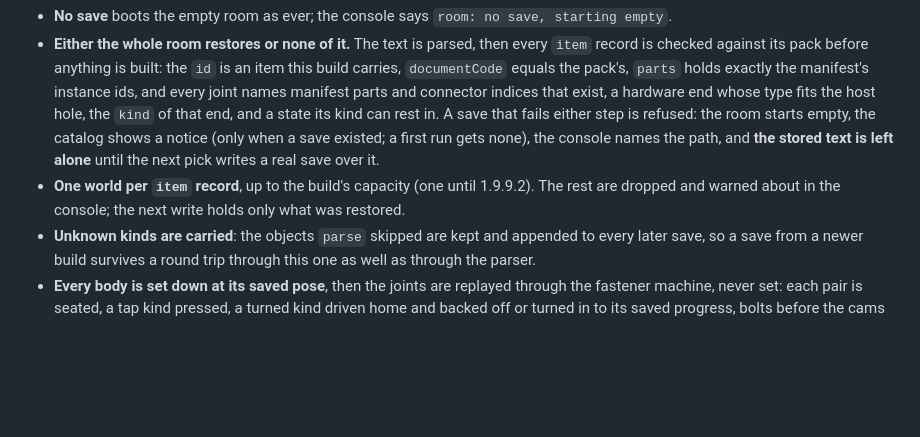
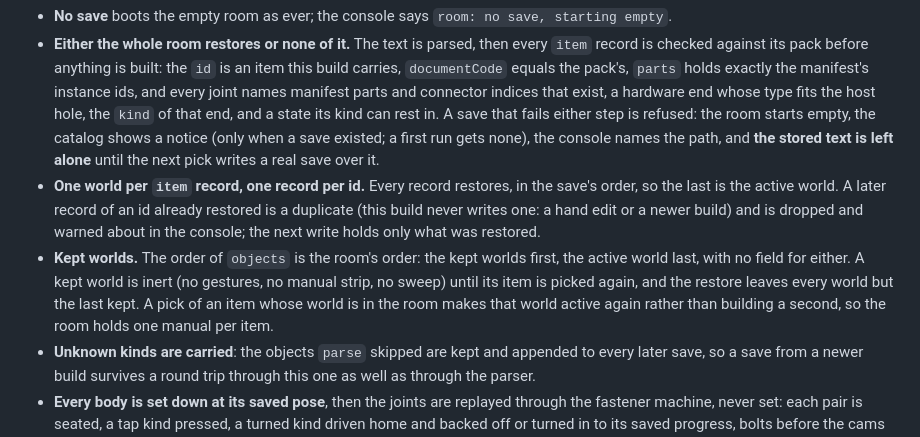
Before and after one commit to benfeltz/skruv, a Markdown page: docs/room-save/format-1.md, the part around the change. GitHub-like rendering; blank space fills up the shorter version.

Commit message:
docs: step 6 — Write it down
The format doc and CLAUDE.md say what several worlds mean.

Co-Authored-By: Claude Sonnet 5.5 <noreply@anthropic.com>

```diff
--- a/docs/room-save/format-1.md
+++ b/docs/room-save/format-1.md
@@ -108,7 +108,8 @@ At boot, before the first frame, `planRestore` (`src/game/roomRestore.ts`) reads
 
 - **No save** boots the empty room as ever; the console says `room: no save, starting empty`.
 - **Either the whole room restores or none of it.** The text is parsed, then every `item` record is checked against its pack before anything is built: the `id` is an item this build carries, `documentCode` equals the pack's, `parts` holds exactly the manifest's instance ids, and every joint names manifest parts and connector indices that exist, a hardware end whose type fits the host hole, the `kind` of that end, and a state its kind can rest in. A save that fails either step is refused: the room starts empty, the catalog shows a notice (only when a save existed; a first run gets none), the console names the path, and **the stored text is left alone** until the next pick writes a real save over it.
-- **One world per `item` record**, up to the build's capacity (one until 1.9.9.2). The rest are dropped and warned about in the console; the next write holds only what was restored.
+- **One world per `item` record, one record per id.** Every record restores, in the save's order, so the last is the active world. A later record of an id already restored is a duplicate (this build never writes one: a hand edit or a newer build) and is dropped and warned about in the console; the next write holds only what was restored.
+- **Kept worlds.** The order of `objects` is the room's order: the kept worlds first, the active world last, with no field for either. A kept world is inert (no gestures, no manual strip, no sweep) until its item is picked again, and the restore leaves every world but the last kept. A pick of an item whose world is in the room makes that world active again rather than building a second, so the room holds one manual per item.
 - **Unknown kinds are carried**: the objects `parse` skipped are kept and appended to every later save, so a save from a newer build survives a round trip through this one as well as through the parser.
 - **Every body is set down at its saved pose**, then the joints are replayed through the fastener machine, never set: each pair is seated, a tap kind pressed, a turned kind driven home and backed off or turned in to its saved progress, bolts before the cams that catch them. The live fastener must land on the saved `state` and `progress`; a record the machine cannot reach refuses the save as a whole. The physics bonds and any loose hardware's hold follow from the restored graph.
 - **Tool joints** (a wrench seated on a bolt head) pass the check and are not restored: the router keeps a tool's grip in state the record does not carry, and a tool fastens nothing. The tool rests loose where its pose says. They are still written.
```
Also changed, not shown: CLAUDE.md (+1 -0 lines).
